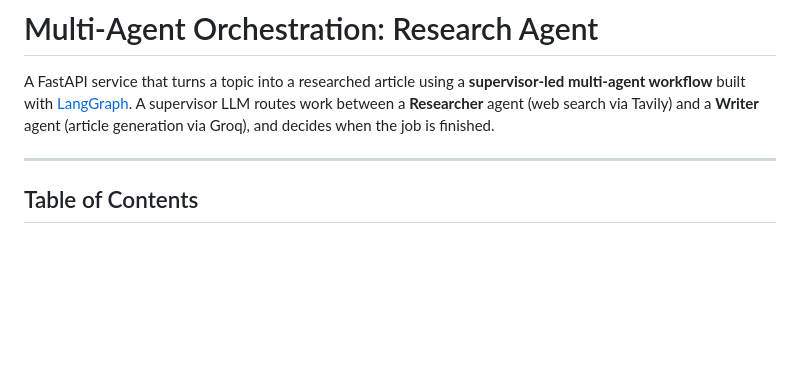
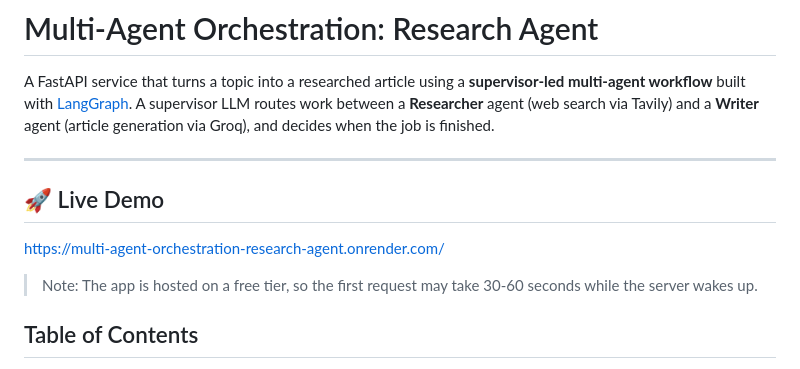
Before and after one commit to MonikaK28/Multi-agent-orchestration-Research-agent, a Markdown page: README.md, the part around the change. Rendered like a GitHub page; blank space fills up the shorter version.

```diff
--- a/README.md
+++ b/README.md
@@ -3,6 +3,9 @@
 A FastAPI service that turns a topic into a researched article using a **supervisor-led multi-agent workflow** built with [LangGraph](https://langchain-ai.github.io/langgraph/). A supervisor LLM routes work between a **Researcher** agent (web search via Tavily) and a **Writer** agent (article generation via Groq), and decides when the job is finished.
 
 ---
+## 🚀 Live Demo
+https://multi-agent-orchestration-research-agent.onrender.com/
+> Note: The app is hosted on a free tier, so the first request may take 30-60 seconds while the server wakes up.
 
 ## Table of Contents
 
```
